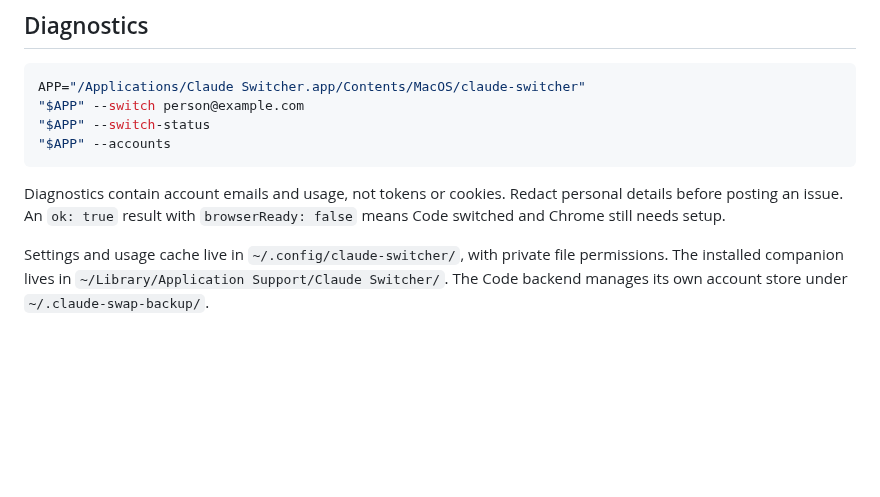
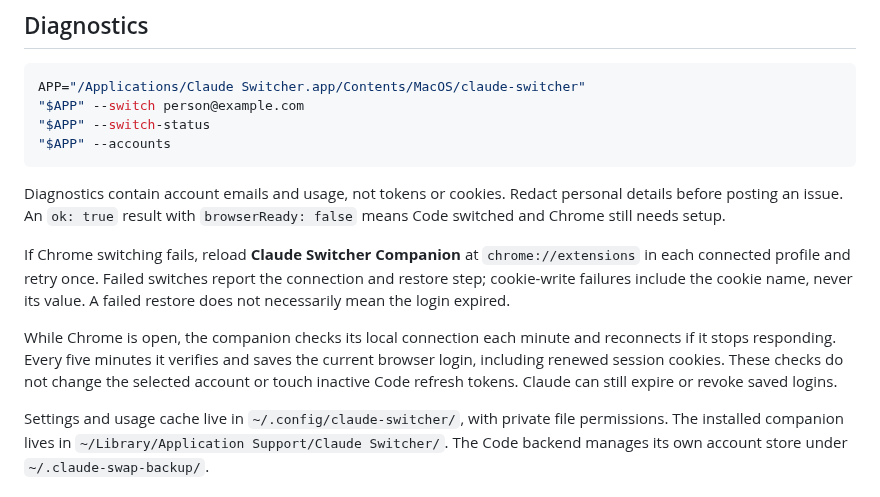
Before and after one commit to paperfoot/claude-switcher, a Markdown page: README.md, the part around the change. GitHub-like rendering; blank space fills up the shorter version.

Commit message:
Docs: Keep browser connections responsive and retain renewed Claude sessions

```diff
--- a/README.md
+++ b/README.md
@@ -139,6 +139,10 @@ APP="/Applications/Claude Switcher.app/Contents/MacOS/claude-switcher"
 
 Diagnostics contain account emails and usage, not tokens or cookies. Redact personal details before posting an issue. An `ok: true` result with `browserReady: false` means Code switched and Chrome still needs setup.
 
+If Chrome switching fails, reload **Claude Switcher Companion** at `chrome://extensions` in each connected profile and retry once. Failed switches report the connection and restore step; cookie-write failures include the cookie name, never its value. A failed restore does not necessarily mean the login expired.
+
+While Chrome is open, the companion checks its local connection each minute and reconnects if it stops responding. Every five minutes it verifies and saves the current browser login, including renewed session cookies. These checks do not change the selected account or touch inactive Code refresh tokens. Claude can still expire or revoke saved logins.
+
 Settings and usage cache live in `~/.config/claude-switcher/`, with private file permissions. The installed companion lives in `~/Library/Application Support/Claude Switcher/`. The Code backend manages its own account store under `~/.claude-swap-backup/`.
 
 ## Development
```
